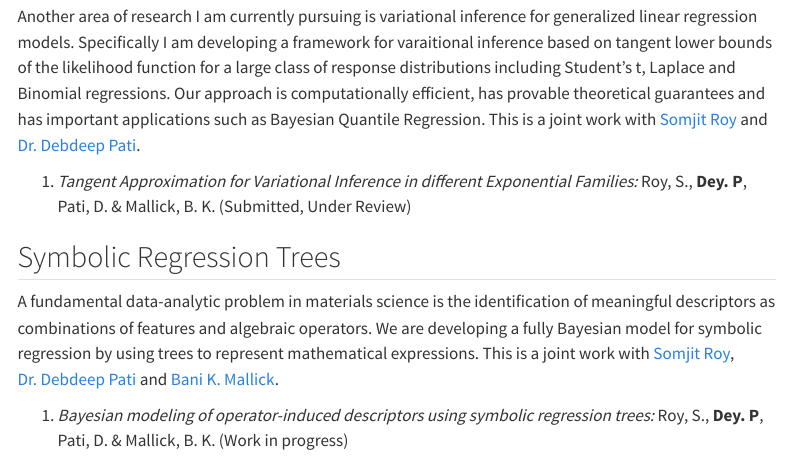
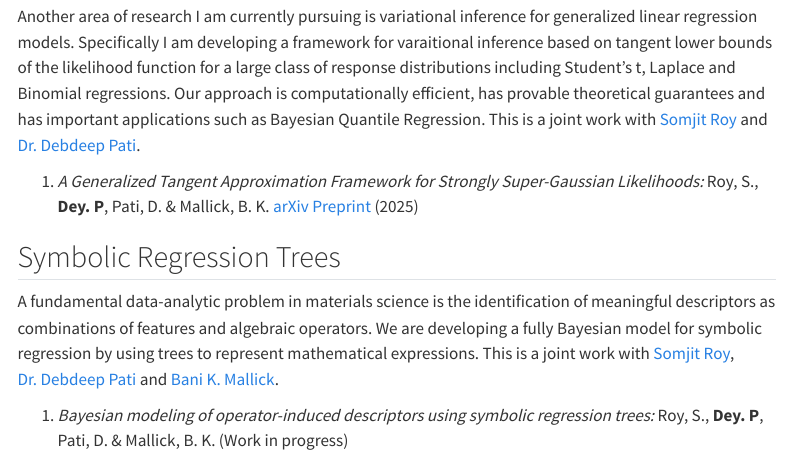
Before and after one commit to pritamdey/pritamdey.github.io, a Quarto document (research.qmd): the page in a window 1100 px wide, from 890 px down. Rendered offline with R 4.5, knitr and Pandoc in place of Quarto, with nearby package versions; menus at the side of the page are left out.

Commit message:
added TAVIE arxiv

```diff
--- a/research.qmd
+++ b/research.qmd
@@ -22,7 +22,7 @@ My current research also includes bioinformatics projects involving multi-omics
 
 Another area of research I am currently pursuing is variational inference for generalized linear regression models. Specifically I am developing a framework for varaitional inference based on tangent lower bounds of the likelihood function for a large class of response distributions including Student's t, Laplace and Binomial regressions. Our approach is computationally efficient, has provable theoretical guarantees and has important applications such as Bayesian Quantile Regression. This is a joint work with [Somjit Roy](https://artsci.tamu.edu/statistics/contact/profiles/somjit-roy.html) and [Dr. Debdeep Pati](https://web.stat.tamu.edu/~debdeep/Home.html "Dr. Debdeep Pati").
 
-1.  *Tangent Approximation for Variational Inference in different Exponential Families:* Roy, S., **Dey. P**, Pati, D. & Mallick, B. K. (Submitted, Under Review)
+1.  *A Generalized Tangent Approximation Framework for Strongly Super-Gaussian Likelihoods:* Roy, S., **Dey. P**, Pati, D. & Mallick, B. K. [arXiv Preprint](https://arxiv.org/abs/2504.05431) (2025)
 
 ## Symbolic Regression Trees
 
```
Also changed, not shown: docs/search.json, 1 other file.
